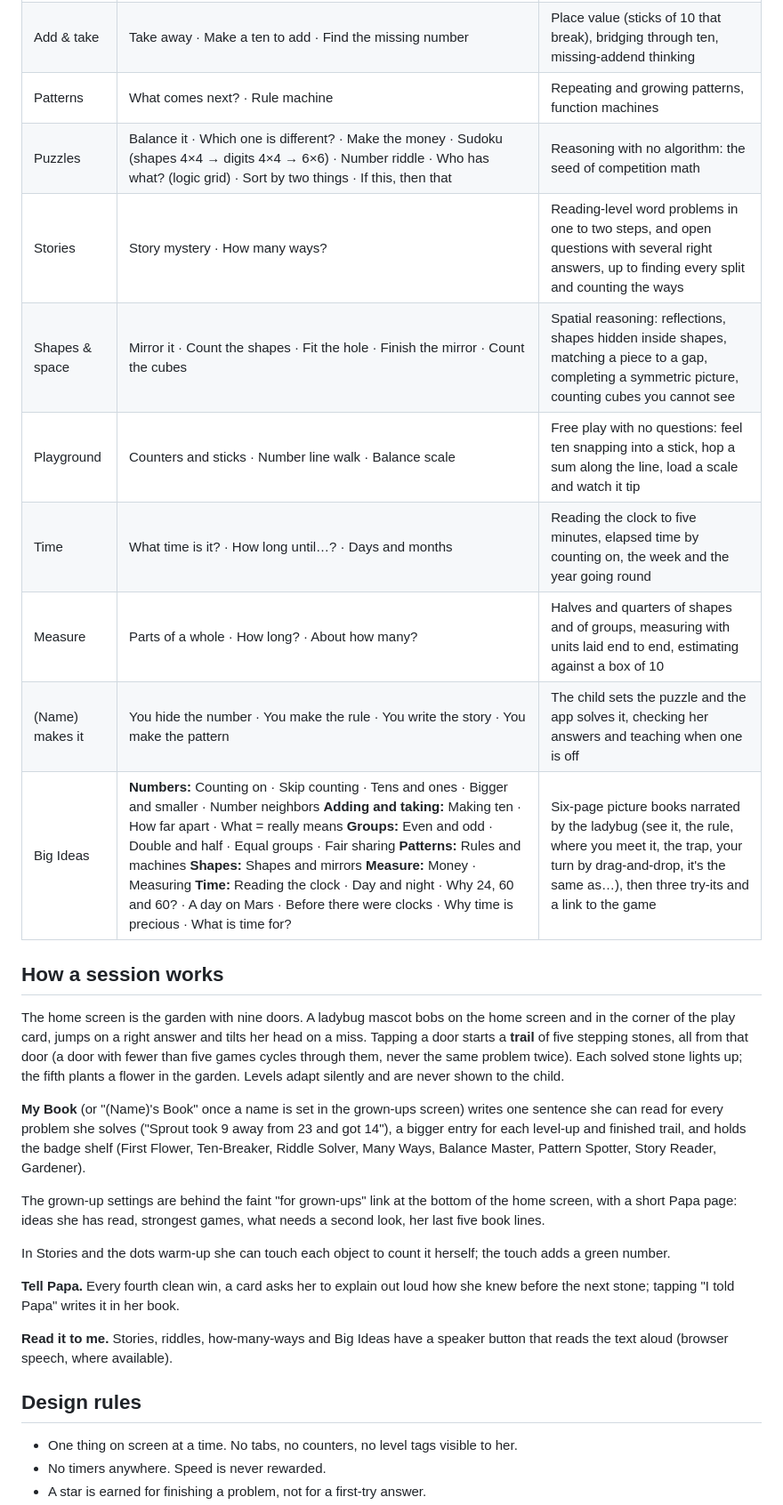
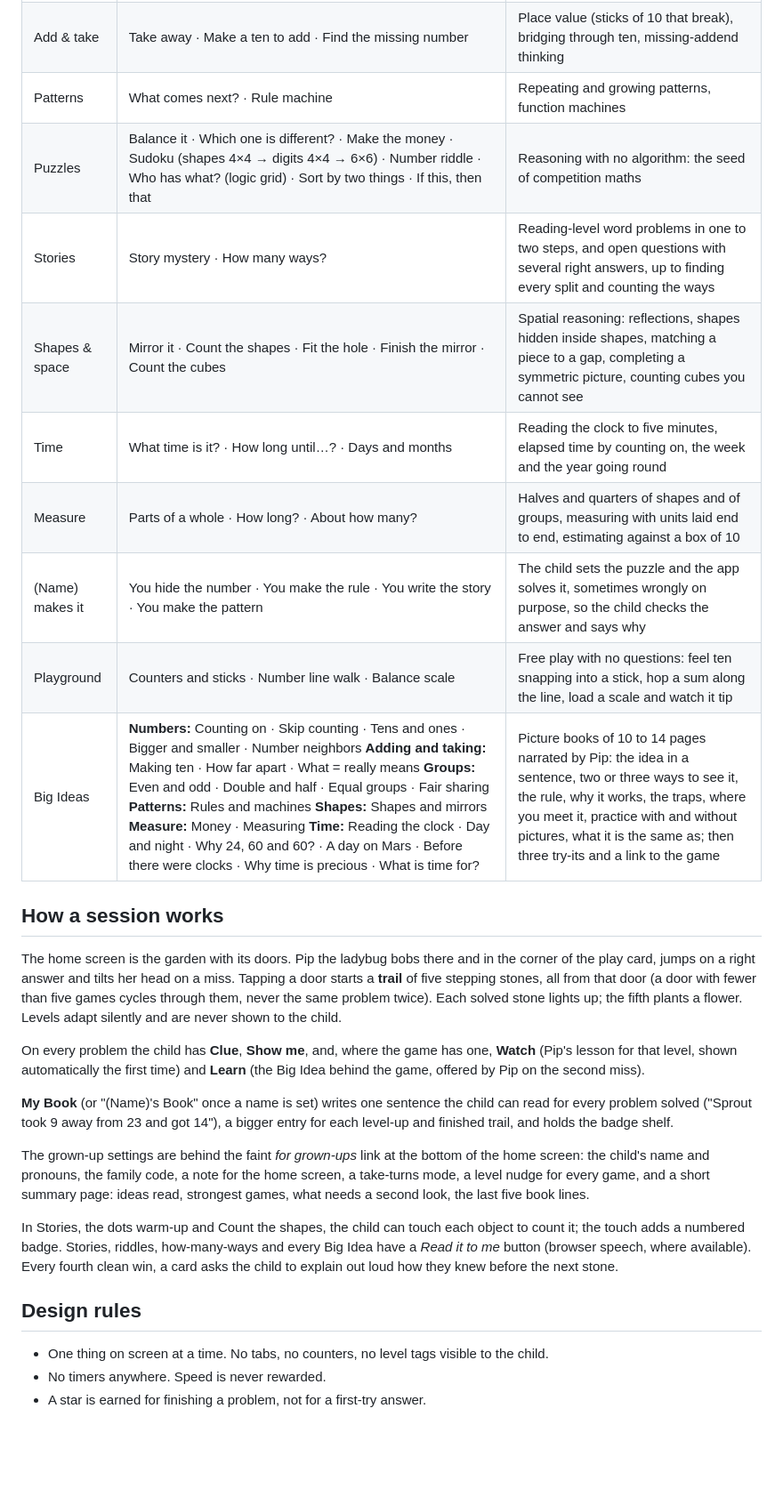
Before and after one commit to gauravparikh/number-garden, a Markdown page: README.md, the part around one of its changes. Shown at 89% size. Drawn GitHub-style; blank space fills up the shorter version.

```diff
--- a/README.md
+++ b/README.md
@@ -13,31 +13,29 @@ Open `index.html` in any browser, or play it at https://playmaths.github.io/numb
 | Warm-ups | How many? · Make 10 · Which has more? | Subitizing, complements to 10/20/100, comparing groups and numbers and finding the difference |
 | Add & take | Take away · Make a ten to add · Find the missing number | Place value (sticks of 10 that break), bridging through ten, missing-addend thinking |
 | Patterns | What comes next? · Rule machine | Repeating and growing patterns, function machines |
-| Puzzles | Balance it · Which one is different? · Make the money · Sudoku (shapes 4×4 → digits 4×4 → 6×6) · Number riddle · Who has what? (logic grid) · Sort by two things · If this, then that | Reasoning with no algorithm: the seed of competition math |
+| Puzzles | Balance it · Which one is different? · Make the money · Sudoku (shapes 4×4 → digits 4×4 → 6×6) · Number riddle · Who has what? (logic grid) · Sort by two things · If this, then that | Reasoning with no algorithm: the seed of competition maths |
 | Stories | Story mystery · How many ways? | Reading-level word problems in one to two steps, and open questions with several right answers, up to finding every split and counting the ways |
 | Shapes & space | Mirror it · Count the shapes · Fit the hole · Finish the mirror · Count the cubes | Spatial reasoning: reflections, shapes hidden inside shapes, matching a piece to a gap, completing a symmetric picture, counting cubes you cannot see |
-| Playground | Counters and sticks · Number line walk · Balance scale | Free play with no questions: feel ten snapping into a stick, hop a sum along the line, load a scale and watch it tip |
 | Time | What time is it? · How long until…? · Days and months | Reading the clock to five minutes, elapsed time by counting on, the week and the year going round |
 | Measure | Parts of a whole · How long? · About how many? | Halves and quarters of shapes and of groups, measuring with units laid end to end, estimating against a box of 10 |
-| (Name) makes it | You hide the number · You make the rule · You write the story · You make the pattern | The child sets the puzzle and the app solves it, checking her answers and teaching when one is off |
-| Big Ideas | **Numbers:** Counting on · Skip counting · Tens and ones · Bigger and smaller · Number neighbors **Adding and taking:** Making ten · How far apart · What = really means **Groups:** Even and odd · Double and half · Equal groups · Fair sharing **Patterns:** Rules and machines **Shapes:** Shapes and mirrors **Measure:** Money · Measuring **Time:** Reading the clock · Day and night · Why 24, 60 and 60? · A day on Mars · Before there were clocks · Why time is precious · What is time for? | Six-page picture books narrated by the ladybug (see it, the rule, where you meet it, the trap, your turn by drag-and-drop, it's the same as…), then three try-its and a link to the game |
+| (Name) makes it | You hide the number · You make the rule · You write the story · You make the pattern | The child sets the puzzle and the app solves it, sometimes wrongly on purpose, so the child checks the answer and says why |
+| Playground | Counters and sticks · Number line walk · Balance scale | Free play with no questions: feel ten snapping into a stick, hop a sum along the line, load a scale and watch it tip |
+| Big Ideas | **Numbers:** Counting on · Skip counting · Tens and ones · Bigger and smaller · Number neighbors **Adding and taking:** Making ten · How far apart · What = really means **Groups:** Even and odd · Double and half · Equal groups · Fair sharing **Patterns:** Rules and machines **Shapes:** Shapes and mirrors **Measure:** Money · Measuring **Time:** Reading the clock · Day and night · Why 24, 60 and 60? · A day on Mars · Before there were clocks · Why time is precious · What is time for? | Picture books of 10 to 14 pages narrated by Pip: the idea in a sentence, two or three ways to see it, the rule, why it works, the traps, where you meet it, practice with and without pictures, what it is the same as; then three try-its and a link to the game |
 
 ## How a session works
 
-The home screen is the garden with nine doors. A ladybug mascot bobs on the home screen and in the corner of the play card, jumps on a right answer and tilts her head on a miss. Tapping a door starts a **trail** of five stepping stones, all from that door (a door with fewer than five games cycles through them, never the same problem twice). Each solved stone lights up; the fifth plants a flower in the garden. Levels adapt silently and are never shown to the child.
+The home screen is the garden with its doors. Pip the ladybug bobs there and in the corner of the play card, jumps on a right answer and tilts her head on a miss. Tapping a door starts a **trail** of five stepping stones, all from that door (a door with fewer than five games cycles through them, never the same problem twice). Each solved stone lights up; the fifth plants a flower. Levels adapt silently and are never shown to the child.
 
-**My Book** (or "(Name)'s Book" once a name is set in the grown-ups screen) writes one sentence she can read for every problem she solves ("Sprout took 9 away from 23 and got 14"), a bigger entry for each level-up and finished trail, and holds the badge shelf (First Flower, Ten-Breaker, Riddle Solver, Many Ways, Balance Master, Pattern Spotter, Story Reader, Gardener).
+On every problem the child has **Clue**, **Show me**, and, where the game has one, **Watch** (Pip's lesson for that level, shown automatically the first time) and **Learn** (the Big Idea behind the game, offered by Pip on the second miss).
 
-The grown-up settings are behind the faint "for grown-ups" link at the bottom of the home screen, with a short Papa page: ideas she has read, strongest games, what needs a second look, her last five book lines.
+**My Book** (or "(Name)'s Book" once a name is set) writes one sentence the child can read for every problem solved ("Sprout took 9 away from 23 and got 14"), a bigger entry for each level-up and finished trail, and holds the badge shelf.
 
-In Stories and the dots warm-up she can touch each object to count it herself; the touch adds a green number.
+The grown-up settings are behind the faint *for grown-ups* link at the bottom of the home screen: the child's name and pronouns, the family code, a note for the home screen, a take-turns mode, a level nudge for every game, and a short summary page: ideas read, strongest games, what needs a second look, the last five book lines.
 
-**Tell Papa.** Every fourth clean win, a card asks her to explain out loud how she knew before the next stone; tapping "I told Papa" writes it in her book.
-
-**Read it to me.** Stories, riddles, how-many-ways and Big Ideas have a speaker button that reads the text aloud (browser speech, where available).
+In Stories, the dots warm-up and Count the shapes, the child can touch each object to count it; the touch adds a numbered badge. Stories, riddles, how-many-ways and every Big Idea have a *Read it to me* button (browser speech, where available). Every fourth clean win, a card asks the child to explain out loud how they knew before the next stone.
 
 ## Design rules
 
-- One thing on screen at a time. No tabs, no counters, no level tags visible to her.
+- One thing on screen at a time. No tabs, no counters, no level tags visible to the child.
 - No timers anywhere. Speed is never rewarded.
 - A star is earned for finishing a problem, not for a first-try answer.
```
Also changed, not shown: other parts of README.md (+35 -32 lines), ARCHITECTURE.md (added, +148 -0 lines).
